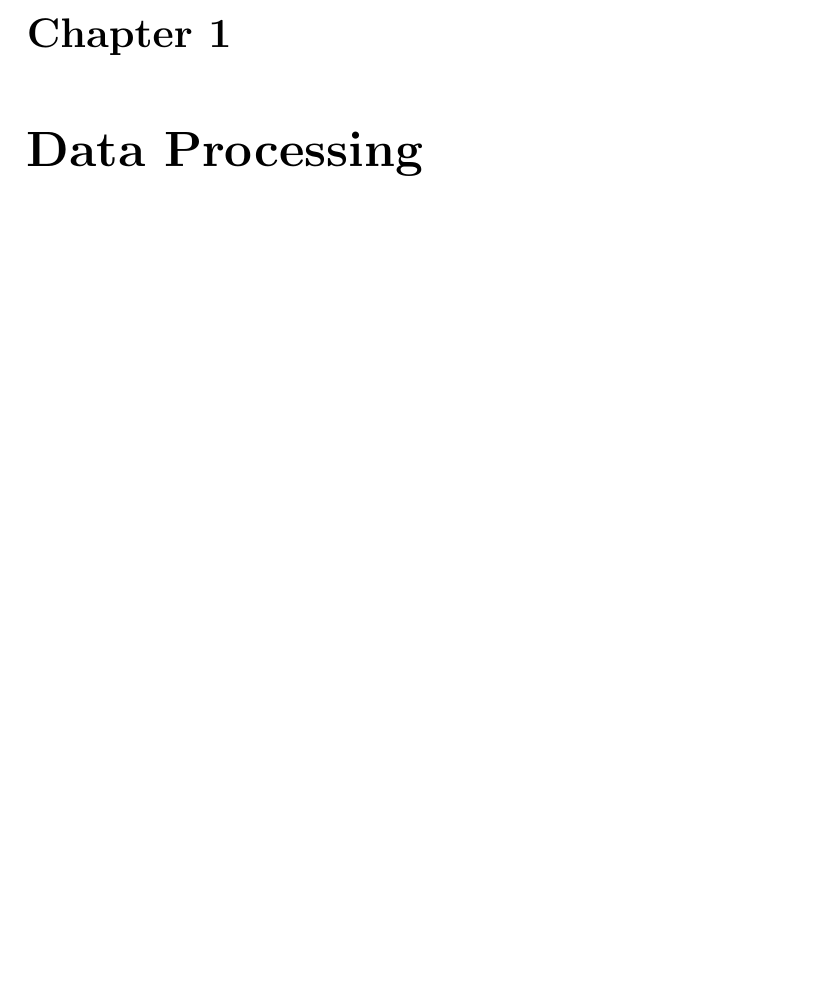
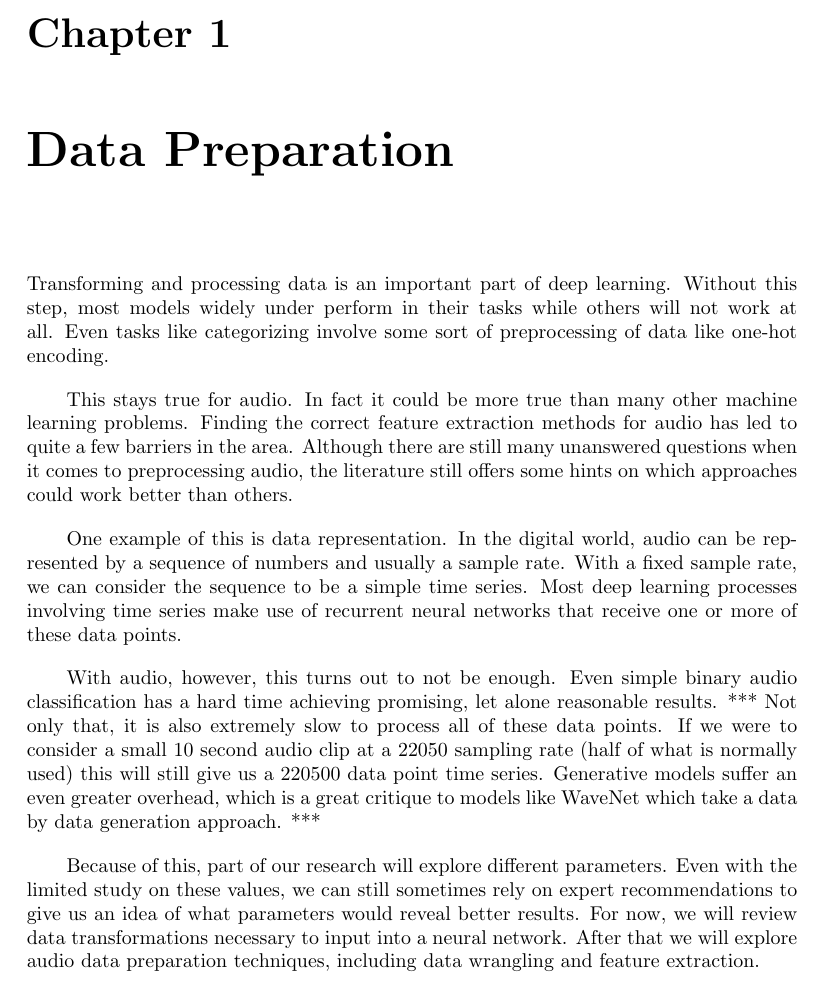
Before and after one commit to holyfiddlex/Thesis, a LaTeX thesis (Thesis/Thesis.tex): part of page 23 of 57, cut so that both start at the same text, the shorter picture padded with empty space. Compiled offline with pdfLaTeX.

Commit message:
Data Preparation

```diff
--- a/Thesis/Thesis.tex
+++ b/Thesis/Thesis.tex
@@ -281,7 +280,31 @@ In the appendix we give most of the theoretical background necessary to understa
 This includes subjects ranging from machine learning, signal processing, the Fourier and wavelet transform and a small usage guide for the source code and where to find it.
 \part*{Temp}
 \part{Literature Review}
-\chapter{Data Processing}
+\chapter{Data Preparation}
+Transforming and processing data is an important part of deep learning.
+Without this step, most models widely under perform in their tasks while others will not work at all.
+Even tasks like categorizing involve some sort of preprocessing of data like one-hot encoding.
+\par
+This stays true for audio.
+In fact it could be more true than many other machine learning problems.
+Finding the correct feature extraction methods for audio has led to quite a few barriers in the area.
+Although there are still many unanswered questions when it comes to preprocessing audio, the literature still offers some hints on which approaches could work better than others.
+\par
+One example of this is data representation.
+In the digital world, audio can be represented by a sequence of numbers and usually a sample rate.
+With a fixed sample rate, we can consider the sequence to be a simple time series.
+Most deep learning processes involving time series make use of recurrent neural networks that receive one or more of these data points.
+\par
+With audio, however, this turns out to not be enough.
+Even simple binary audio classification has a hard time achieving promising, let alone reasonable results. *** % Get Proof of this
+Not only that, it is also extremely slow to process all of these data points.
+If we were to consider a small 10 second audio clip at a 22050 sampling rate (half of what is normally used) this will still give us a 220500 data point time series.
+Generative models suffer an even greater overhead, which is a great critique to models like WaveNet which take a data by data generation approach. *** % Cite WaveNet
+\par
+Because of this, part of our research will explore different parameters.
+Even with the limited study on these values, we can still sometimes rely on expert recommendations to give us an idea of what parameters would reveal better results.
+For now, we will review data transformations necessary to input into a neural network.
+After that we will explore audio data preparation techniques, including data wrangling and feature extraction.
 \chapter{The Audio Generation Problem}
 \chapter{Looking to Listen}
 \chapter{Music-Speech Separation}
```
Also changed, not shown: Thesis/Thesis.tex (1 more changed lines).
